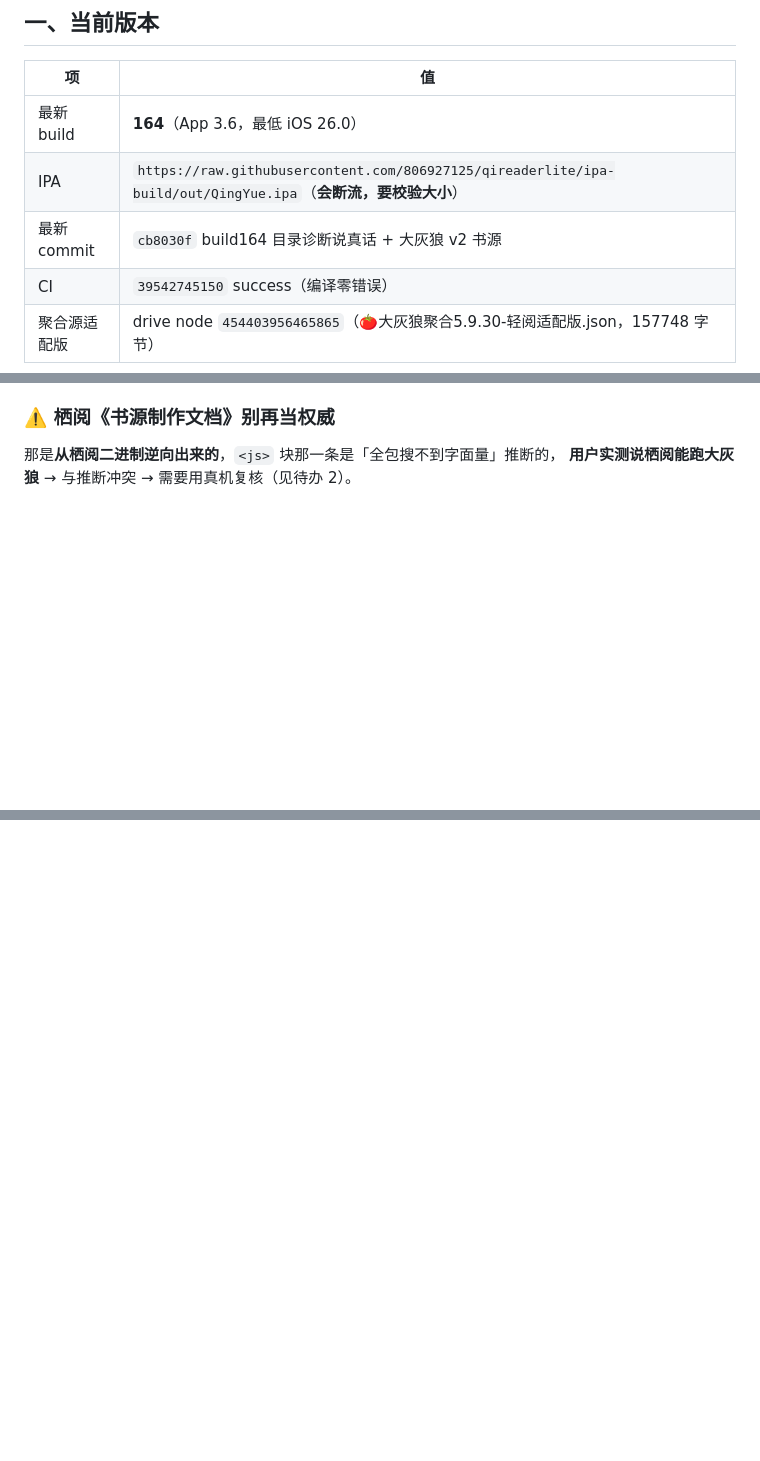
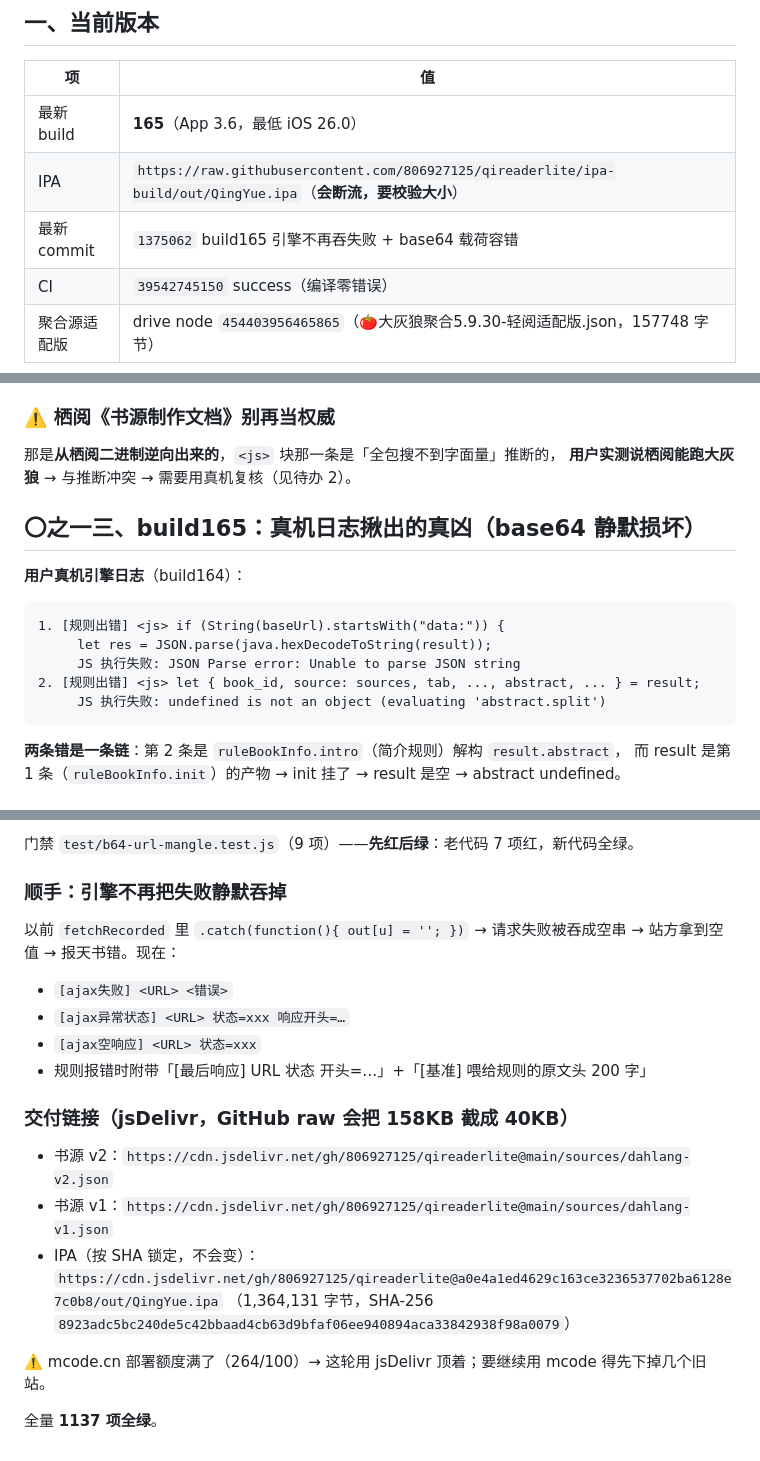
Before and after one commit to 806927125/qireaderlite, a Markdown page: 交接状态.md, 3 parts joined by grey strips. Drawn GitHub-style; blank space fills up the shorter version.

Commit message:
交接文档更新到 build165（真机日志揪出 base64 静默损坏）+ 交付链接

````diff
--- a/交接状态.md
+++ b/交接状态.md
@@ -8,9 +8,9 @@
 
 | 项 | 值 |
 |---|---|
-| 最新 build | **164**（App 3.6，最低 iOS 26.0） |
+| 最新 build | **165**（App 3.6，最低 iOS 26.0） |
 | IPA | `https://raw.githubusercontent.com/806927125/qireaderlite/ipa-build/out/QingYue.ipa`（**会断流，要校验大小**） |
-| 最新 commit | `cb8030f` build164 目录诊断说真话 + 大灰狼 v2 书源 |
+| 最新 commit | `1375062` build165 引擎不再吞失败 + base64 载荷容错 |
 | CI | `39542745150` success（编译零错误） |
 | 聚合源适配版 | drive node `454403956465865`（🍅大灰狼聚合5.9.30-轻阅适配版.json，157748 字节） |
 
@@ -456,3 +456,19 @@ op 为什么卡死：build156 里 `cache.put` 走**同步通道的 window.prompt
 ### ⚠️ 栖阅《书源制作文档》别再当权威
 那是**从栖阅二进制逆向出来的**，`<js>` 块那一条是「全包搜不到字面量」推断的，
 **用户实测说栖阅能跑大灰狼** → 与推断冲突 → 需要用真机复核（见待办 2）。
+
+
+## 〇之一三、build165：真机日志揪出的真凶（base64 静默损坏）
+
+**用户真机引擎日志**（build164）：
+```
+1. [规则出错] <js> if (String(baseUrl).startsWith("data:")) {
+     let res = JSON.parse(java.hexDecodeToString(result));
+     JS 执行失败: JSON Parse error: Unable to parse JSON string
+2. [规则出错] <js> let { book_id, source: sources, tab, ..., abstract, ... } = result;
+     JS 执行失败: undefined is not an object (evaluating 'abstract.split')
+```
+
+**两条错是一条链**：第 2 条是 `ruleBookInfo.intro`（简介规则）解构 `result.abstract`，
+而 result 是第 1 条（`ruleBookInfo.init`）的产物 → init 挂了 → result 是空 → abstract undefined。
+
@@ -458,0 +489,20 @@ op 为什么卡死：build156 里 `cache.put` 走**同步通道的 window.prompt
+门禁 `test/b64-url-mangle.test.js`（9 项）——**先红后绿**：老代码 7 项红，新代码全绿。
+
+### 顺手：引擎不再把失败**静默吞掉**
+以前 `fetchRecorded` 里 `.catch(function(){ out[u] = ''; })` → 请求失败被吞成空串 →
+站方拿到空值 → 报天书错。现在：
+- `[ajax失败] <URL> <错误>`
+- `[ajax异常状态] <URL> 状态=xxx 响应开头=…`
+- `[ajax空响应] <URL> 状态=xxx`
+- 规则报错时附带「[最后响应] URL 状态 开头=…」+「[基准] 喂给规则的原文头 200 字」
+
+### 交付链接（jsDelivr，GitHub raw 会把 158KB 截成 40KB）
+- 书源 v2：`https://cdn.jsdelivr.net/gh/806927125/qireaderlite@main/sources/dahlang-v2.json`
+- 书源 v1：`https://cdn.jsdelivr.net/gh/806927125/qireaderlite@main/sources/dahlang-v1.json`
+- IPA（按 SHA 锁定，不会变）：
+  `https://cdn.jsdelivr.net/gh/806927125/qireaderlite@a0e4a1ed4629c163ce3236537702ba6128e7c0b8/out/QingYue.ipa`
+  （1,364,131 字节，SHA-256 `8923adc5bc240de5c42bbaad4cb63d9bfaf06ee940894aca33842938f98a0079`）
+
+⚠️ mcode.cn 部署额度满了（264/100）→ 这轮用 jsDelivr 顶着；要继续用 mcode 得先下掉几个旧站。
+
+全量 **1137 项全绿**。
````
Also changed, not shown: other parts of 交接状态.md (+14 -0 lines).
